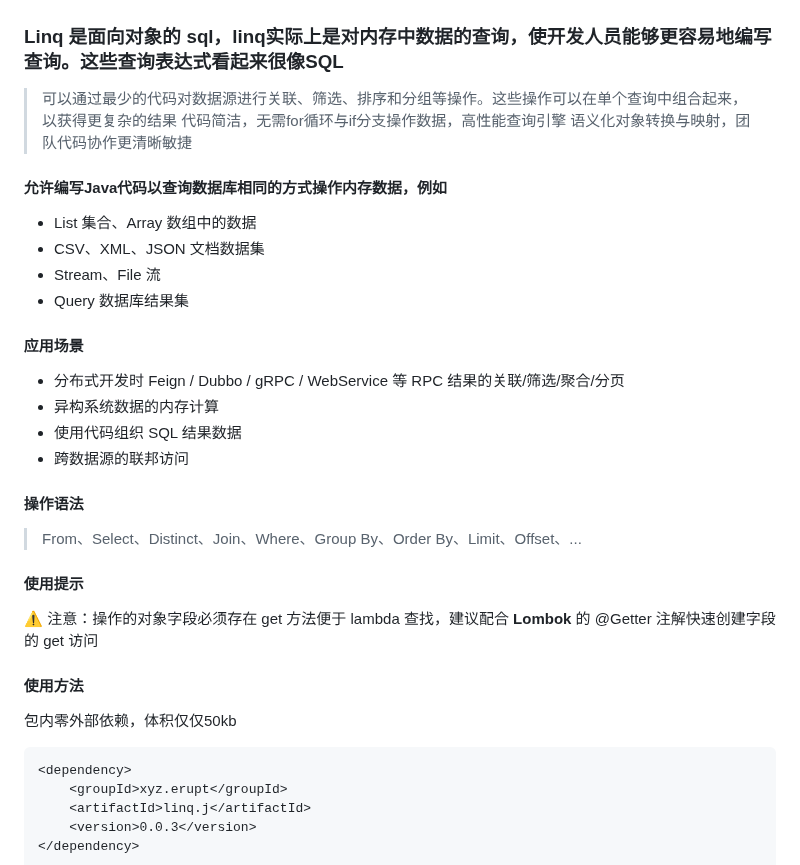
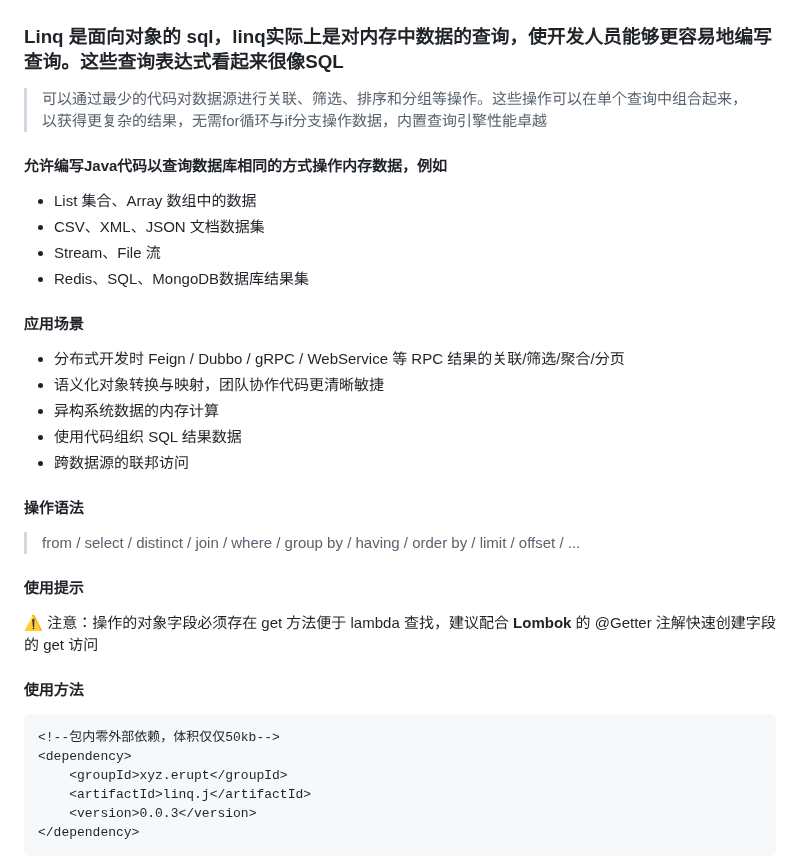
Before and after one commit to erupts/Linq.J, a Markdown page: README.md, the part around the change. Rendered like a GitHub page.

````diff
--- a/README.md
+++ b/README.md
@@ -2,31 +2,30 @@
 
 ### Linq 是面向对象的 sql，linq实际上是对内存中数据的查询，使开发人员能够更容易地编写查询。这些查询表达式看起来很像SQL
 
-> 可以通过最少的代码对数据源进行关联、筛选、排序和分组等操作。这些操作可以在单个查询中组合起来，以获得更复杂的结果
-> 代码简洁，无需for循环与if分支操作数据，高性能查询引擎
-> 语义化对象转换与映射，团队代码协作更清晰敏捷
+> 可以通过最少的代码对数据源进行关联、筛选、排序和分组等操作。这些操作可以在单个查询中组合起来，以获得更复杂的结果，无需for循环与if分支操作数据，内置查询引擎性能卓越
 
 #### 允许编写Java代码以查询数据库相同的方式操作内存数据，例如
 - List 集合、Array 数组中的数据
 - CSV、XML、JSON 文档数据集
 - Stream、File 流
-- Query 数据库结果集
+- Redis、SQL、MongoDB数据库结果集
 
 #### 应用场景
 - 分布式开发时 Feign / Dubbo / gRPC / WebService 等 RPC 结果的关联/筛选/聚合/分页
+- 语义化对象转换与映射，团队协作代码更清晰敏捷
 - 异构系统数据的内存计算
 - 使用代码组织 SQL 结果数据
 - 跨数据源的联邦访问
 
 #### 操作语法
-> From、Select、Distinct、Join、Where、Group By、Order By、Limit、Offset、...
+> from / select / distinct / join / where / group by / having / order by / limit / offset / ...
 
 #### 使用提示
 ⚠️ 注意：操作的对象字段必须存在 get 方法便于 lambda 查找，建议配合 **Lombok** 的 @Getter 注解快速创建字段的 get 访问
 
 #### 使用方法
-包内零外部依赖，体积仅仅50kb
 ```xml
+<!--包内零外部依赖，体积仅仅50kb-->
 <dependency>
     <groupId>xyz.erupt</groupId>
     <artifactId>linq.j</artifactId>
````
